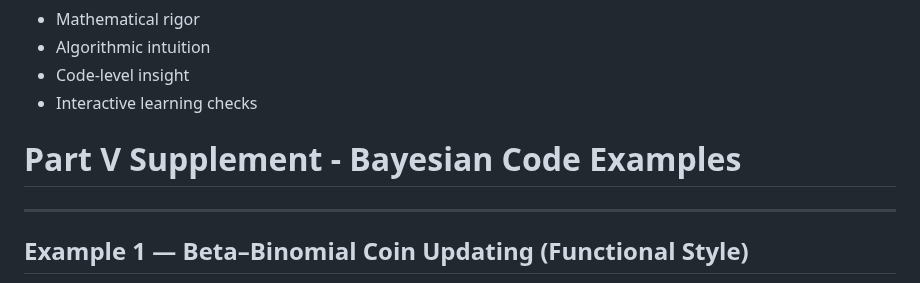
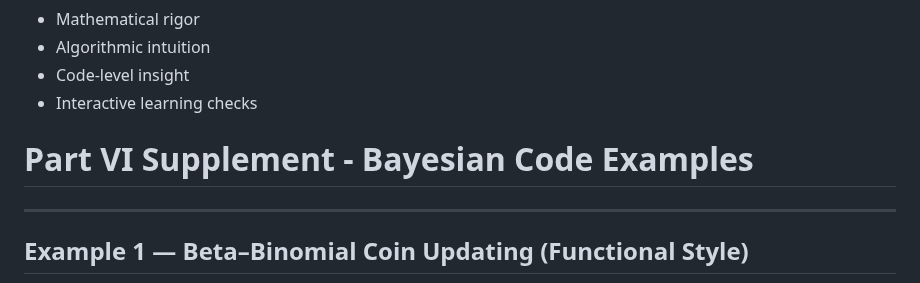
Before and after one commit to BillJr99/Ursinus-CS477, a Markdown page: _pages/Activities/liascript-bayesianinference.md, the part around the change. Rendered like a GitHub page.

Commit message:
Rename Part V to Part VI in Bayesian inference doc

```diff
--- a/_pages/Activities/liascript-bayesianinference.md
+++ b/_pages/Activities/liascript-bayesianinference.md
@@ -723,7 +723,7 @@ These integrated slides tie each conceptual block directly to its corresponding
 - Code-level insight
 - Interactive learning checks
 
-# Part V Supplement - Bayesian Code Examples
+# Part VI Supplement - Bayesian Code Examples
 
 ---
 
```
